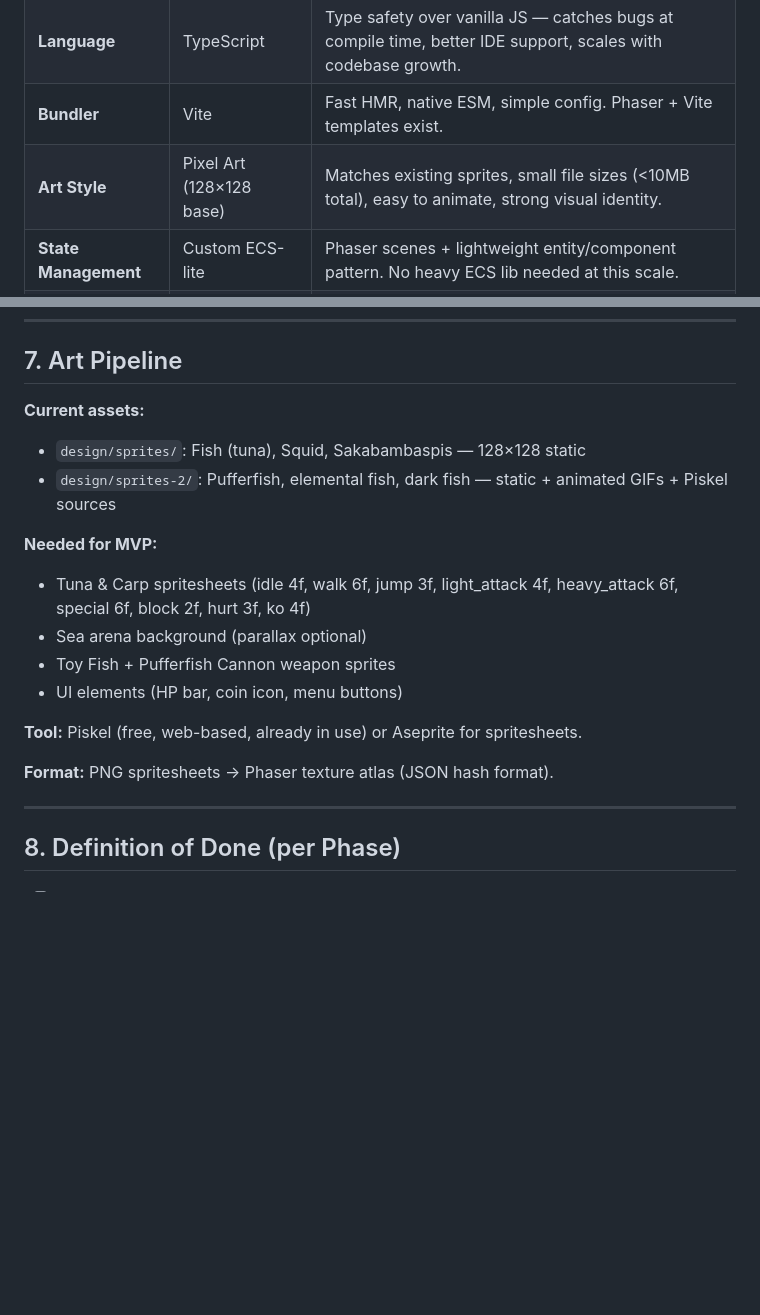
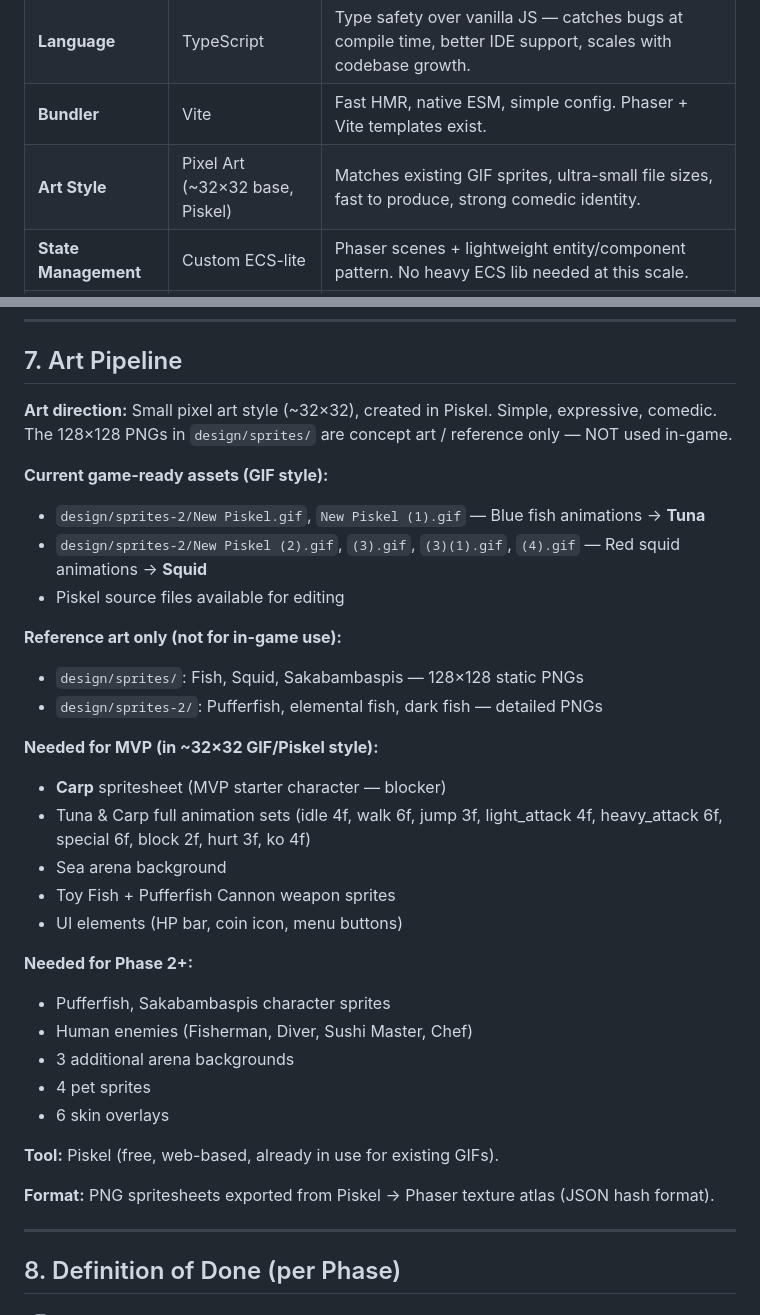
Before and after one commit to apeir99n/fishfight, a Markdown page: docs/ROADMAP.md, 2 parts joined by grey strips. Drawn GitHub-style; blank space fills up the shorter version.

Commit message:
Update roadmap and kanban for solo dev workflow
- Art direction: ~32x32 Piskel GIFs only, 128px PNGs are reference
- Carp: recolored Tuna placeholder until unique sprite created
- Kanban: sequential task order optimized for solo developer

Co-Authored-By: Claude Opus 4.6 (1M context) <noreply@anthropic.com>

```diff
--- a/docs/ROADMAP.md
+++ b/docs/ROADMAP.md
@@ -21,7 +21,7 @@ Fish Fight is a **2D browser-based fighting game** (Mortal Kombat / Rivals of Ae
 | **Game Engine** | Phaser 3.x | Mature 2D framework, huge community, built-in physics (Arcade), sprite/animation/particle systems, Web Audio. Zero install for players. |
 | **Language** | TypeScript | Type safety over vanilla JS — catches bugs at compile time, better IDE support, scales with codebase growth. |
 | **Bundler** | Vite | Fast HMR, native ESM, simple config. Phaser + Vite templates exist. |
-| **Art Style** | Pixel Art (128×128 base) | Matches existing sprites, small file sizes (<10MB total), easy to animate, strong visual identity. |
+| **Art Style** | Pixel Art (~32×32 base, Piskel) | Matches existing GIF sprites, ultra-small file sizes, fast to produce, strong comedic identity. |
 | **State Management** | Custom ECS-lite | Phaser scenes + lightweight entity/component pattern. No heavy ECS lib needed at this scale. |
 | **AI** | Behavior Tree (simple) | Configurable per-difficulty-level. Better than FSM for scaling complexity. Parameters: reaction_time, aggression, block_chance, attack_frequency. |
 | **Persistence** | localStorage | Coins, unlocks, settings. No backend needed for single-player. |
@@ -221,19 +221,34 @@ localStorage JSON blob. Structure:
 
 ## 7. Art Pipeline
 
-**Current assets:**
-- `design/sprites/`: Fish (tuna), Squid, Sakabambaspis — 128×128 static
-- `design/sprites-2/`: Pufferfish, elemental fish, dark fish — static + animated GIFs + Piskel sources
+**Art direction:** Small pixel art style (~32×32), created in Piskel. Simple, expressive, comedic. The 128×128 PNGs in `design/sprites/` are concept art / reference only — NOT used in-game.
 
-**Needed for MVP:**
-- Tuna & Carp spritesheets (idle 4f, walk 6f, jump 3f, light_attack 4f, heavy_attack 6f, special 6f, block 2f, hurt 3f, ko 4f)
-- Sea arena background (parallax optional)
+**Current game-ready assets (GIF style):**
+- `design/sprites-2/New Piskel.gif`, `New Piskel (1).gif` — Blue fish animations → **Tuna**
+- `design/sprites-2/New Piskel (2).gif`, `(3).gif`, `(3)(1).gif`, `(4).gif` — Red squid animations → **Squid**
+- Piskel source files available for editing
+
+**Reference art only (not for in-game use):**
+- `design/sprites/`: Fish, Squid, Sakabambaspis — 128×128 static PNGs
+- `design/sprites-2/`: Pufferfish, elemental fish, dark fish — detailed PNGs
+
+**Needed for MVP (in ~32×32 GIF/Piskel style):**
+- **Carp** spritesheet (MVP starter character — blocker)
+- Tuna & Carp full animation sets (idle 4f, walk 6f, jump 3f, light_attack 4f, heavy_attack 6f, special 6f, block 2f, hurt 3f, ko 4f)
+- Sea arena background
 - Toy Fish + Pufferfish Cannon weapon sprites
 - UI elements (HP bar, coin icon, menu buttons)
 
-**Tool:** Piskel (free, web-based, already in use) or Aseprite for spritesheets.
+**Needed for Phase 2+:**
+- Pufferfish, Sakabambaspis character sprites
+- Human enemies (Fisherman, Diver, Sushi Master, Chef)
+- 3 additional arena backgrounds
+- 4 pet sprites
+- 6 skin overlays
 
-**Format:** PNG spritesheets → Phaser texture atlas (JSON hash format).
+**Tool:** Piskel (free, web-based, already in use for existing GIFs).
+
+**Format:** PNG spritesheets exported from Piskel → Phaser texture atlas (JSON hash format).
 
 ---
 
```
Also changed, not shown: docs/KANBAN.md (+4 -1 lines).
